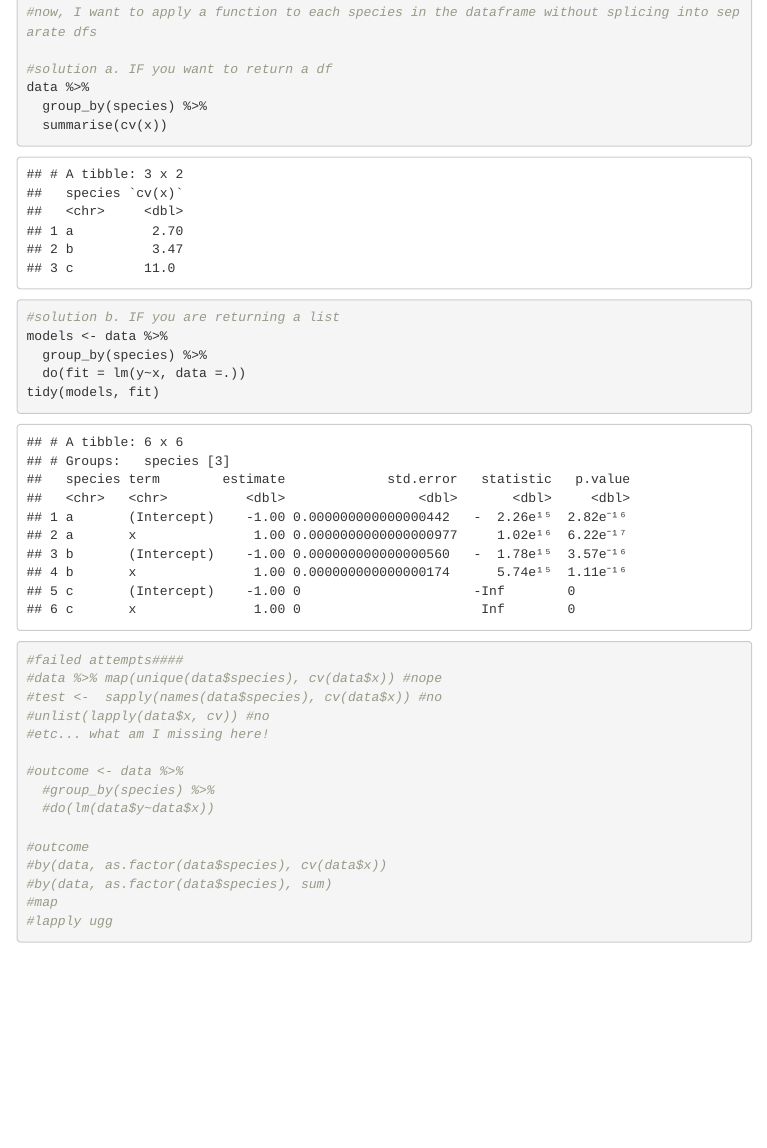
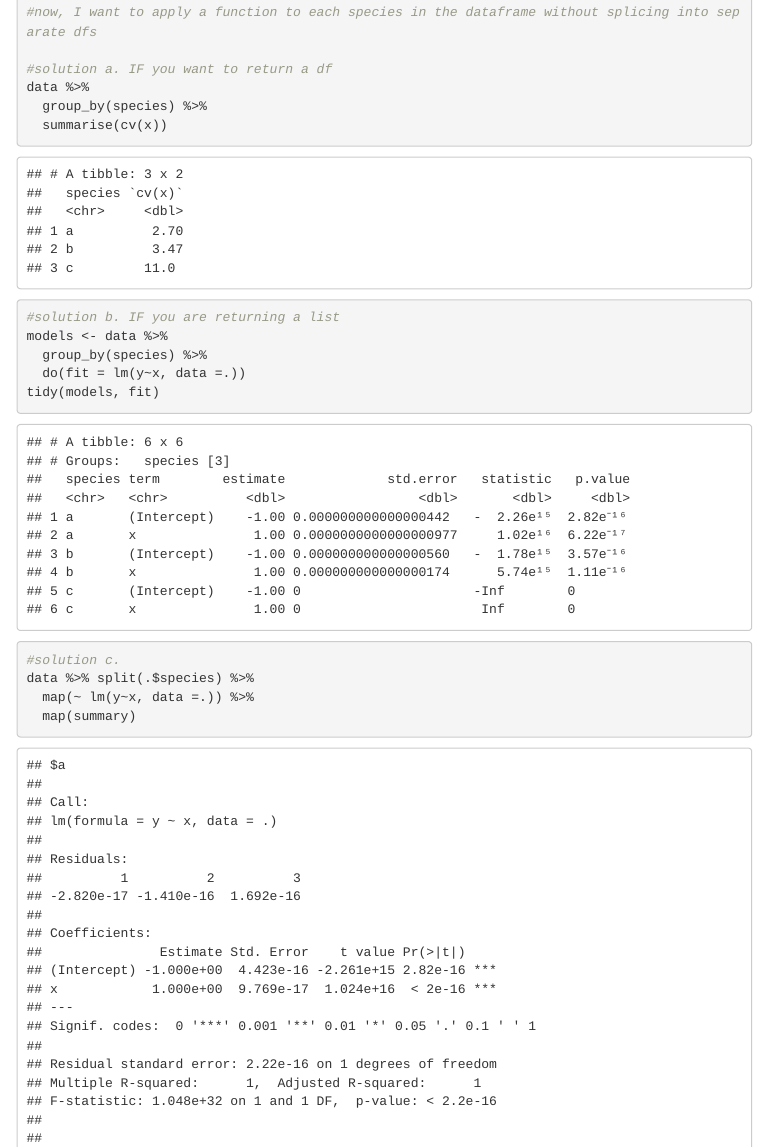
Before and after one commit to cjlortie/sandboxR, an R Markdown document (index.Rmd): the page in a window 1100 px wide, from 1370 px down. The pictures show the output file index.html that the author committed with the source, opened offline; menus at the side of the page are left out.

Commit message:
wow, thanks JB! solution c.

```diff
--- a/index.Rmd
+++ b/index.Rmd
@@ -58,6 +58,11 @@ models <- data %>%
   do(fit = lm(y~x, data =.))
 tidy(models, fit)
 
+#solution c.
+data %>% split(.$species) %>%
+  map(~ lm(y~x, data =.)) %>%
+  map(summary)
+
 #failed attempts####
 #data %>% map(unique(data$species), cv(data$x)) #nope
 #test <-  sapply(names(data$species), cv(data$x)) #no
```
Also changed, not shown: index.html.
